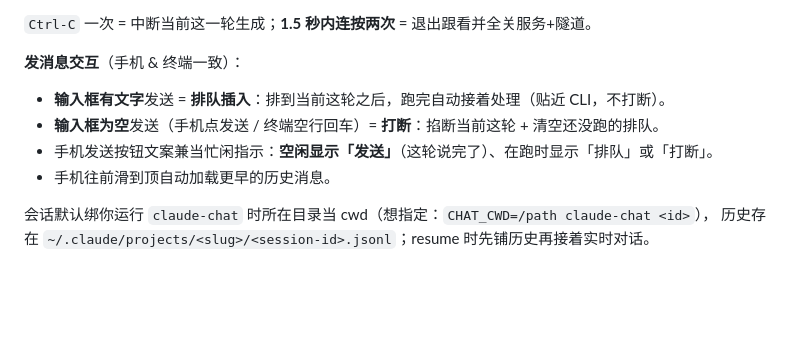
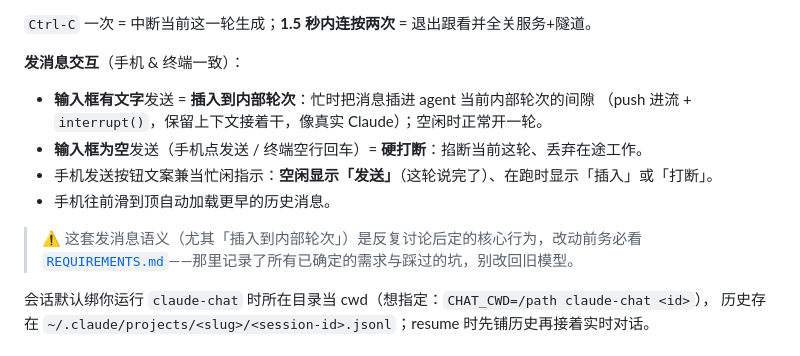
Before and after one commit to wang1ang/claude-chat, a Markdown page: docs/DESIGN.md, the part around the change. Drawn GitHub-style; blank space fills up the shorter version.

```diff
--- a/docs/DESIGN.md
+++ b/docs/DESIGN.md
@@ -89,10 +89,14 @@ claude-chat --model <model> <id>     # 指定模型（可选）
 
 **发消息交互**（手机 & 终端一致）：
 
-- **输入框有文字**发送 = **排队插入**：排到当前这轮之后，跑完自动接着处理（贴近 CLI，不打断）。
-- **输入框为空**发送（手机点发送 / 终端空行回车）= **打断**：掐断当前这轮 + 清空还没跑的排队。
-- 手机发送按钮文案兼当忙闲指示：**空闲显示「发送」**（这轮说完了）、在跑时显示「排队」或「打断」。
+- **输入框有文字**发送 = **插入到内部轮次**：忙时把消息插进 agent 当前内部轮次的间隙
+  （push 进流 + `interrupt()`，保留上下文接着干，像真实 Claude）；空闲时正常开一轮。
+- **输入框为空**发送（手机点发送 / 终端空行回车）= **硬打断**：掐断当前这轮、丢弃在途工作。
+- 手机发送按钮文案兼当忙闲指示：**空闲显示「发送」**（这轮说完了）、在跑时显示「插入」或「打断」。
 - 手机往前滑到顶自动加载更早的历史消息。
+
+> ⚠️ 这套发消息语义（尤其「插入到内部轮次」）是反复讨论后定的核心行为，改动前务必看
+> [`REQUIREMENTS.md`](./REQUIREMENTS.md)——那里记录了所有已确定的需求与踩过的坑，别改回旧模型。
 
 会话默认绑你运行 `claude-chat` 时所在目录当 cwd（想指定：`CHAT_CWD=/path claude-chat <id>`），
 历史存在 `~/.claude/projects/<slug>/<session-id>.jsonl`；resume 时先铺历史再接着实时对话。
```
Also changed, not shown: docs/REQUIREMENTS.md (added, +172 -0 lines).
